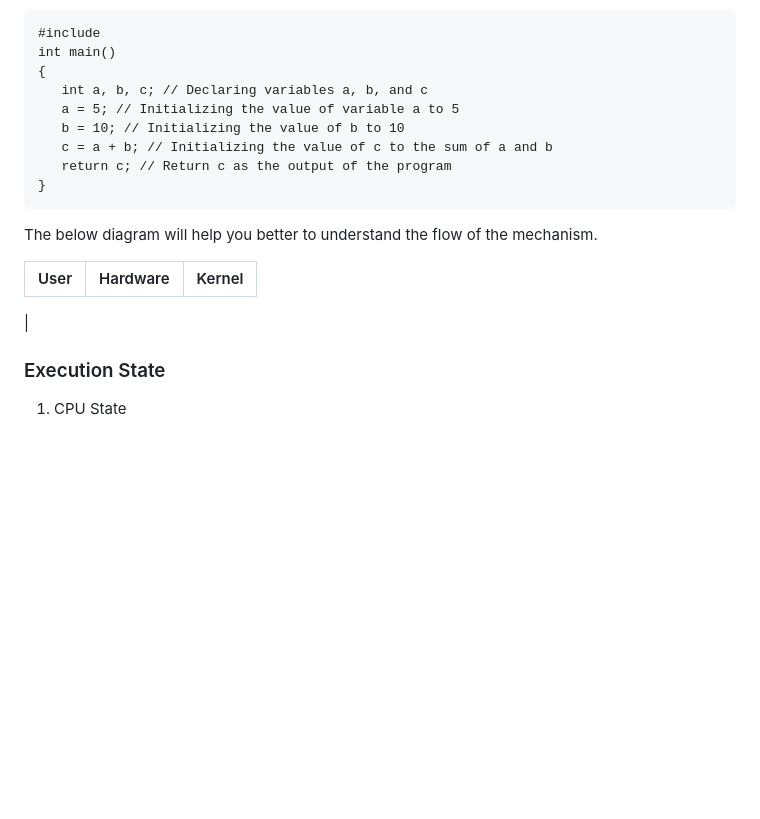
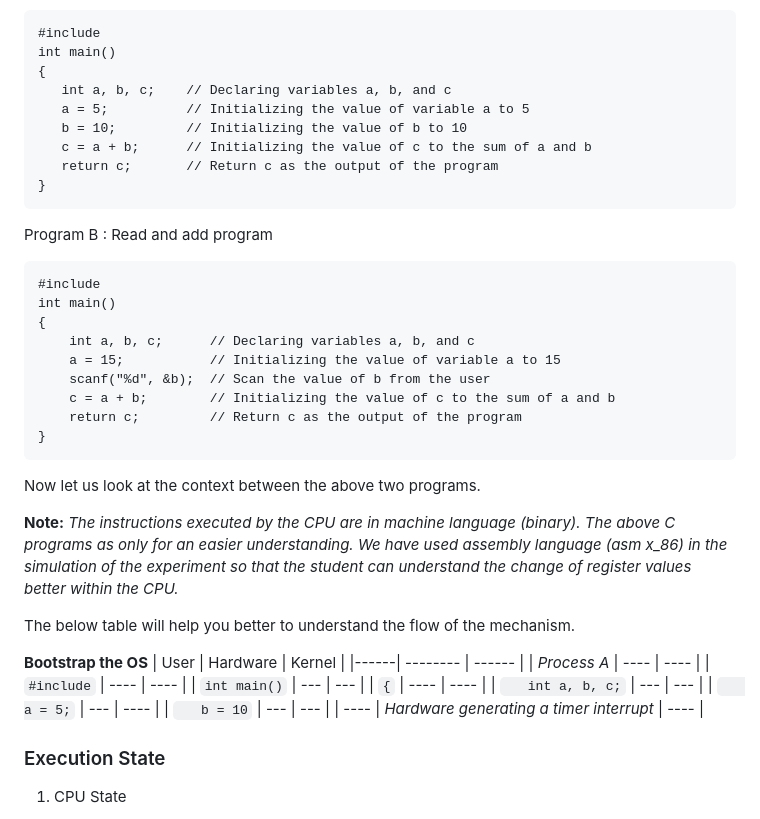
Before and after one commit to virtual-labs/exp-context-switching-iiith, a Markdown page: experiment/theory.md, the part around the change. Rendered like a GitHub page; blank space fills up the shorter version.

````diff
--- a/experiment/theory.md
+++ b/experiment/theory.md
@@ -136,19 +136,49 @@ Program A : Simple addtion program
 #include
 int main()
 {
-   int a, b, c; // Declaring variables a, b, and c
-   a = 5; // Initializing the value of variable a to 5
-   b = 10; // Initializing the value of b to 10
-   c = a + b; // Initializing the value of c to the sum of a and b
-   return c; // Return c as the output of the program
+   int a, b, c;    // Declaring variables a, b, and c
+   a = 5;          // Initializing the value of variable a to 5
+   b = 10;         // Initializing the value of b to 10
+   c = a + b;      // Initializing the value of c to the sum of a and b
+   return c;       // Return c as the output of the program
 }
 ```
 
-The below diagram will help you better to understand the flow of the mechanism.
+Program B : Read and add program
 
+```
+#include
+int main()
+{
+    int a, b, c;      // Declaring variables a, b, and c
+    a = 15;           // Initializing the value of variable a to 15
+    scanf("%d", &b);  // Scan the value of b from the user
+    c = a + b;        // Initializing the value of c to the sum of a and b
+    return c;         // Return c as the output of the program
+}
+```
+
+Now let us look at the context between the above two programs.
+
+**Note:** *The instructions executed by the CPU are in machine language (binary). The above C programs as only for an easier understanding. We have used assembly language (asm x_86) in the simulation of the experiment so that the student can understand the change of register values better within the CPU.*
+
+The below table will help you better to understand the flow of the mechanism.
+
+
+**Bootstrap the OS**
 | User | Hardware | Kernel |
 |------| -------- | ------ |
-|
+| *Process A* | ---- | ---- |
+| `#include` | ---- | ---- |
+| `int main()` | --- | --- |
+| `{` | ---- | ---- |
+| `   int a, b, c;` | --- | --- |
+| `   a = 5;` | --- | ---- |
+| `   b = 10` | --- | --- |
+| ---- | *Hardware generating a timer interrupt* | ---- |
+
+
+
 
 
 ### Execution State
````
